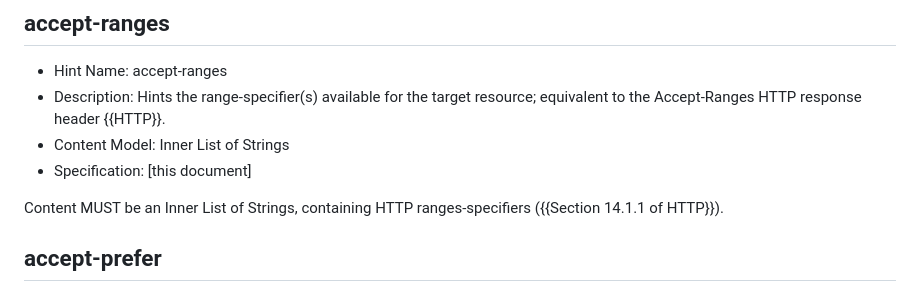
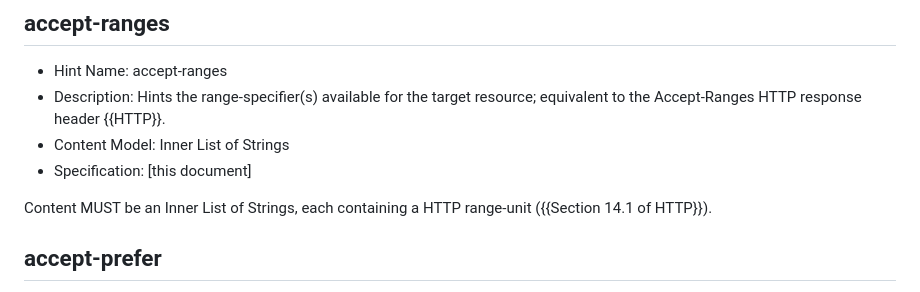
Before and after one commit to ietf-wg-httpapi/link-hint, a Markdown page: draft-ietf-httpapi-link-hint.md, the part around the change. Rendered like a GitHub page.

Commit message:
range-units

```diff
--- a/draft-ietf-httpapi-link-hint.md
+++ b/draft-ietf-httpapi-link-hint.md
@@ -140,7 +140,7 @@ When this hint is present, "QUERY" SHOULD be listed in the "allow" hint, when it
 * Content Model: Inner List of Strings
 * Specification: \[this document]
 
-Content MUST be an Inner List of Strings, containing HTTP ranges-specifiers ({{Section 14.1.1 of HTTP}}).
+Content MUST be an Inner List of Strings, each containing a HTTP range-unit ({{Section 14.1 of HTTP}}).
 
 ## accept-prefer
 
```
